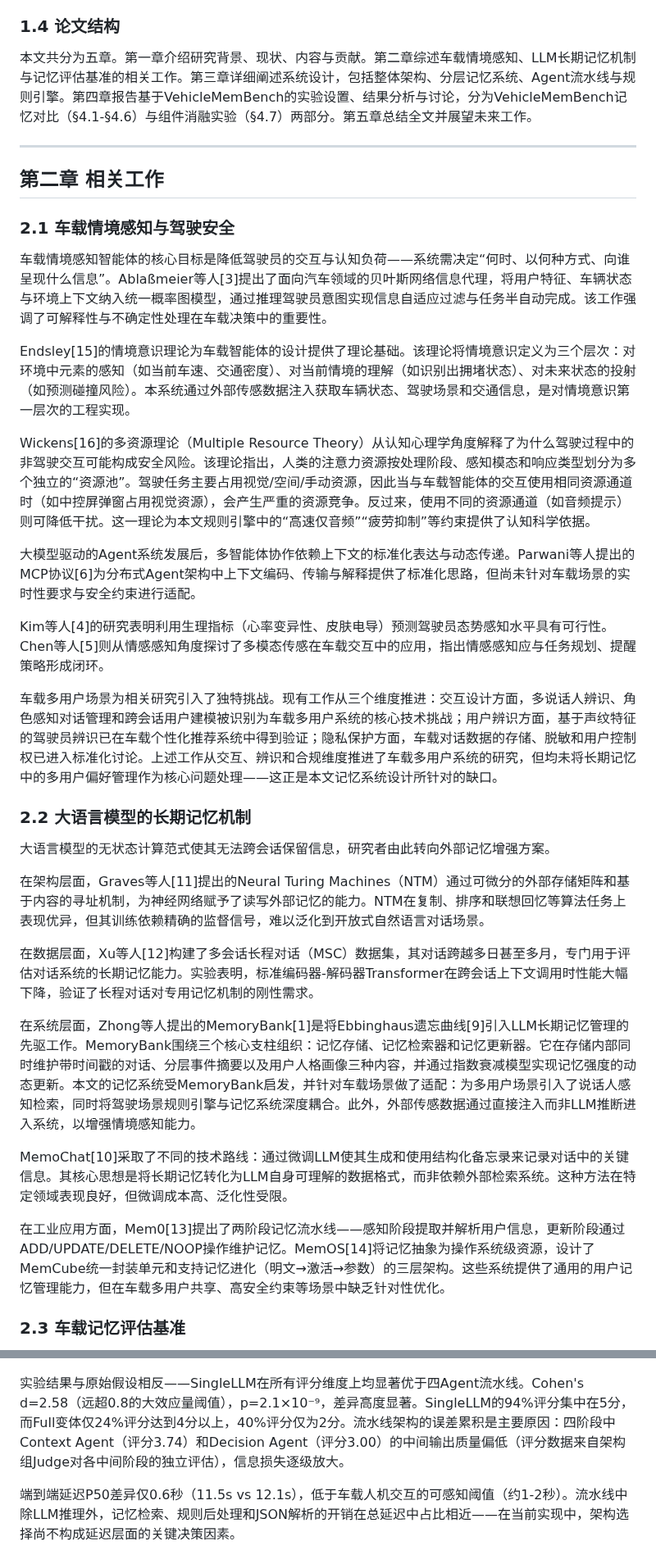
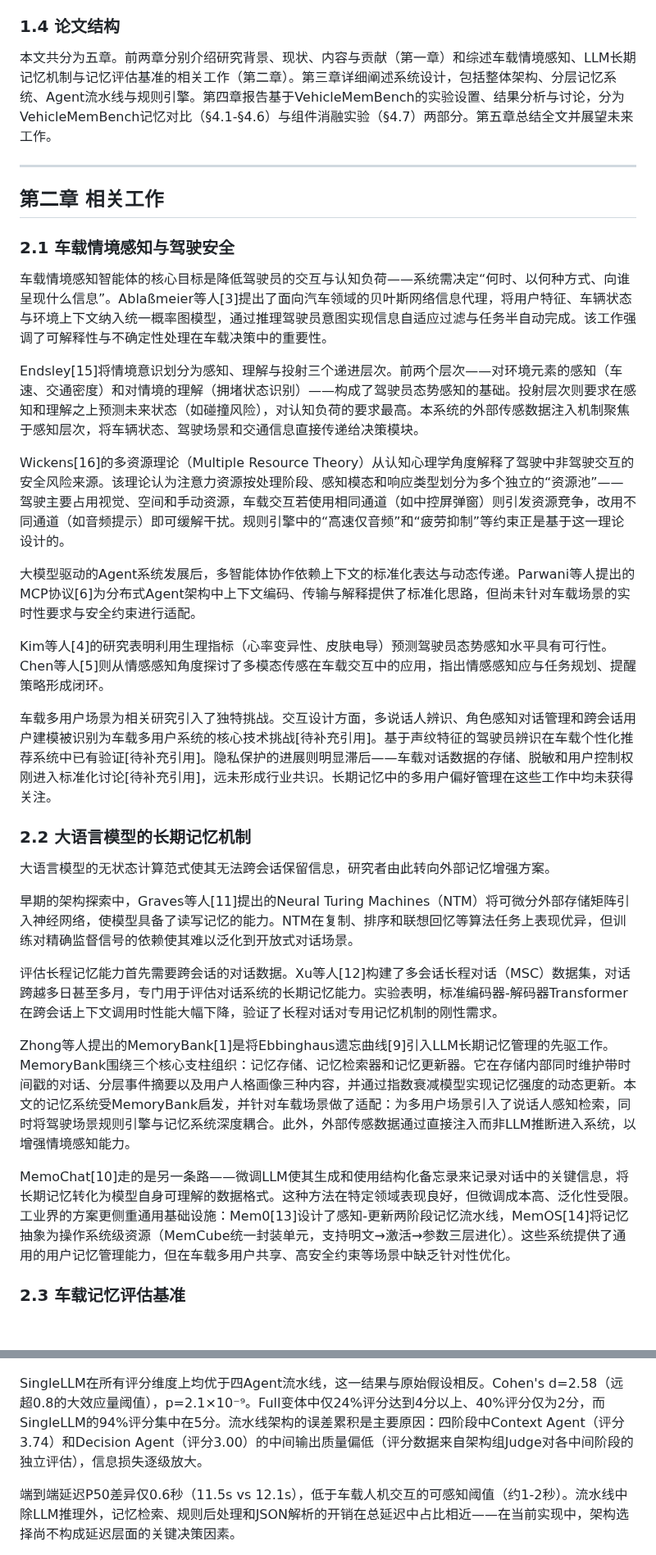
Before and after one commit to MiyakoMeow/DrivePal, a Markdown page: archive/初稿-20260511.md, 2 parts joined by grey strips. Shown at 82% size. Drawn GitHub-style; blank space fills up the shorter version.

```diff
--- a/archive/初稿-20260511.md
+++ b/archive/初稿-20260511.md
@@ -64,7 +58,7 @@ VehicleMemBench基准测试框架下的500个任务在**五种记忆策略**上
 
 ### 1.4 论文结构
 
-本文共分为五章。第一章介绍研究背景、现状、内容与贡献。第二章综述车载情境感知、LLM长期记忆机制与记忆评估基准的相关工作。第三章详细阐述系统设计，包括整体架构、分层记忆系统、Agent流水线与规则引擎。第四章报告基于VehicleMemBench的实验设置、结果分析与讨论，分为VehicleMemBench记忆对比（§4.1-§4.6）与组件消融实验（§4.7）两部分。第五章总结全文并展望未来工作。
+本文共分为五章。前两章分别介绍研究背景、现状、内容与贡献（第一章）和综述车载情境感知、LLM长期记忆机制与记忆评估基准的相关工作（第二章）。第三章详细阐述系统设计，包括整体架构、分层记忆系统、Agent流水线与规则引擎。第四章报告基于VehicleMemBench的实验设置、结果分析与讨论，分为VehicleMemBench记忆对比（§4.1-§4.6）与组件消融实验（§4.7）两部分。第五章总结全文并展望未来工作。
 
 ---
 
@@ -74,29 +68,27 @@ VehicleMemBench基准测试框架下的500个任务在**五种记忆策略**上
 
 车载情境感知智能体的核心目标是降低驾驶员的交互与认知负荷——系统需决定“何时、以何种方式、向谁呈现什么信息”。Ablaßmeier等人[3]提出了面向汽车领域的贝叶斯网络信息代理，将用户特征、车辆状态与环境上下文纳入统一概率图模型，通过推理驾驶员意图实现信息自适应过滤与任务半自动完成。该工作强调了可解释性与不确定性处理在车载决策中的重要性。
 
-Endsley[15]的情境意识理论为车载智能体的设计提供了理论基础。该理论将情境意识定义为三个层次：对环境中元素的感知（如当前车速、交通密度）、对当前情境的理解（如识别出拥堵状态）、对未来状态的投射（如预测碰撞风险）。本系统通过外部传感数据注入获取车辆状态、驾驶场景和交通信息，是对情境意识第一层次的工程实现。
+Endsley[15]将情境意识划分为感知、理解与投射三个递进层次。前两个层次——对环境元素的感知（车速、交通密度）和对情境的理解（拥堵状态识别）——构成了驾驶员态势感知的基础。投射层次则要求在感知和理解之上预测未来状态（如碰撞风险），对认知负荷的要求最高。本系统的外部传感数据注入机制聚焦于感知层次，将车辆状态、驾驶场景和交通信息直接传递给决策模块。
 
-Wickens[16]的多资源理论（Multiple Resource Theory）从认知心理学角度解释了为什么驾驶过程中的非驾驶交互可能构成安全风险。该理论指出，人类的注意力资源按处理阶段、感知模态和响应类型划分为多个独立的“资源池”。驾驶任务主要占用视觉/空间/手动资源，因此当与车载智能体的交互使用相同资源通道时（如中控屏弹窗占用视觉资源），会产生严重的资源竞争。反过来，使用不同的资源通道（如音频提示）则可降低干扰。这一理论为本文规则引擎中的“高速仅音频”“疲劳抑制”等约束提供了认知科学依据。
+Wickens[16]的多资源理论（Multiple Resource Theory）从认知心理学角度解释了驾驶中非驾驶交互的安全风险来源。该理论认为注意力资源按处理阶段、感知模态和响应类型划分为多个独立的“资源池”——驾驶主要占用视觉、空间和手动资源，车载交互若使用相同通道（如中控屏弹窗）则引发资源竞争，改用不同通道（如音频提示）即可缓解干扰。规则引擎中的“高速仅音频”和“疲劳抑制”等约束正是基于这一理论设计的。
 
 大模型驱动的Agent系统发展后，多智能体协作依赖上下文的标准化表达与动态传递。Parwani等人提出的MCP协议[6]为分布式Agent架构中上下文编码、传输与解释提供了标准化思路，但尚未针对车载场景的实时性要求与安全约束进行适配。
 
 Kim等人[4]的研究表明利用生理指标（心率变异性、皮肤电导）预测驾驶员态势感知水平具有可行性。Chen等人[5]则从情感感知角度探讨了多模态传感在车载交互中的应用，指出情感感知应与任务规划、提醒策略形成闭环。
 
-车载多用户场景为相关研究引入了独特挑战。现有工作从三个维度推进：交互设计方面，多说话人辨识、角色感知对话管理和跨会话用户建模被识别为车载多用户系统的核心技术挑战；用户辨识方面，基于声纹特征的驾驶员辨识已在车载个性化推荐系统中得到验证；隐私保护方面，车载对话数据的存储、脱敏和用户控制权已进入标准化讨论。上述工作从交互、辨识和合规维度推进了车载多用户系统的研究，但均未将长期记忆中的多用户偏好管理作为核心问题处理——这正是本文记忆系统设计所针对的缺口。
+车载多用户场景为相关研究引入了独特挑战。交互设计方面，多说话人辨识、角色感知对话管理和跨会话用户建模被识别为车载多用户系统的核心技术挑战[待补充引用]。基于声纹特征的驾驶员辨识在车载个性化推荐系统中已有验证[待补充引用]。隐私保护的进展则明显滞后——车载对话数据的存储、脱敏和用户控制权刚进入标准化讨论[待补充引用]，远未形成行业共识。长期记忆中的多用户偏好管理在这些工作中均未获得关注。
 
 ### 2.2 大语言模型的长期记忆机制
 
 大语言模型的无状态计算范式使其无法跨会话保留信息，研究者由此转向外部记忆增强方案。
 
-在架构层面，Graves等人[11]提出的Neural Turing Machines（NTM）通过可微分的外部存储矩阵和基于内容的寻址机制，为神经网络赋予了读写外部记忆的能力。NTM在复制、排序和联想回忆等算法任务上表现优异，但其训练依赖精确的监督信号，难以泛化到开放式自然语言对话场景。
+早期的架构探索中，Graves等人[11]提出的Neural Turing Machines（NTM）将可微分外部存储矩阵引入神经网络，使模型具备了读写记忆的能力。NTM在复制、排序和联想回忆等算法任务上表现优异，但训练对精确监督信号的依赖使其难以泛化到开放式对话场景。
 
-在数据层面，Xu等人[12]构建了多会话长程对话（MSC）数据集，其对话跨越多日甚至多月，专门用于评估对话系统的长期记忆能力。实验表明，标准编码器-解码器Transformer在跨会话上下文调用时性能大幅下降，验证了长程对话对专用记忆机制的刚性需求。
+评估长程记忆能力首先需要跨会话的对话数据。Xu等人[12]构建了多会话长程对话（MSC）数据集，对话跨越多日甚至多月，专门用于评估对话系统的长期记忆能力。实验表明，标准编码器-解码器Transformer在跨会话上下文调用时性能大幅下降，验证了长程对话对专用记忆机制的刚性需求。
 
-在系统层面，Zhong等人提出的MemoryBank[1]是将Ebbinghaus遗忘曲线[9]引入LLM长期记忆管理的先驱工作。MemoryBank围绕三个核心支柱组织：记忆存储、记忆检索器和记忆更新器。它在存储内部同时维护带时间戳的对话、分层事件摘要以及用户人格画像三种内容，并通过指数衰减模型实现记忆强度的动态更新。本文的记忆系统受MemoryBank启发，并针对车载场景做了适配：为多用户场景引入了说话人感知检索，同时将驾驶场景规则引擎与记忆系统深度耦合。此外，外部传感数据通过直接注入而非LLM推断进入系统，以增强情境感知能力。
+Zhong等人提出的MemoryBank[1]是将Ebbinghaus遗忘曲线[9]引入LLM长期记忆管理的先驱工作。MemoryBank围绕三个核心支柱组织：记忆存储、记忆检索器和记忆更新器。它在存储内部同时维护带时间戳的对话、分层事件摘要以及用户人格画像三种内容，并通过指数衰减模型实现记忆强度的动态更新。本文的记忆系统受MemoryBank启发，并针对车载场景做了适配：为多用户场景引入了说话人感知检索，同时将驾驶场景规则引擎与记忆系统深度耦合。此外，外部传感数据通过直接注入而非LLM推断进入系统，以增强情境感知能力。
 
-MemoChat[10]采取了不同的技术路线：通过微调LLM使其生成和使用结构化备忘录来记录对话中的关键信息。其核心思想是将长期记忆转化为LLM自身可理解的数据格式，而非依赖外部检索系统。这种方法在特定领域表现良好，但微调成本高、泛化性受限。
-
-在工业应用方面，Mem0[13]提出了两阶段记忆流水线——感知阶段提取并解析用户信息，更新阶段通过ADD/UPDATE/DELETE/NOOP操作维护记忆。MemOS[14]将记忆抽象为操作系统级资源，设计了MemCube统一封装单元和支持记忆进化（明文→激活→参数）的三层架构。这些系统提供了通用的用户记忆管理能力，但在车载多用户共享、高安全约束等场景中缺乏针对性优化。
+MemoChat[10]走的是另一条路——微调LLM使其生成和使用结构化备忘录来记录对话中的关键信息，将长期记忆转化为模型自身可理解的数据格式。这种方法在特定领域表现良好，但微调成本高、泛化性受限。工业界的方案更侧重通用基础设施：Mem0[13]设计了感知-更新两阶段记忆流水线，MemOS[14]将记忆抽象为操作系统级资源（MemCube统一封装单元，支持明文→激活→参数三层进化）。这些系统提供了通用的用户记忆管理能力，但在车载多用户共享、高安全约束等场景中缺乏针对性优化。
 
 ### 2.3 车载记忆评估基准
 
@@ -673,7 +666,7 @@ Bootstrap置信区间在三组对比中均跨越零点（NO_RULES: [-0.72, +0.24
 
 ![图4-6 架构消融——决策质量与延迟对比](figs/fig4-6_ablation_architecture.png)
 
-实验结果与原始假设相反——SingleLLM在所有评分维度上均显著优于四Agent流水线。Cohen's d=2.58（远超0.8的大效应量阈值），p=2.1×10⁻⁹，差异高度显著。SingleLLM的94%评分集中在5分，而Full变体仅24%评分达到4分以上，40%评分仅为2分。流水线架构的误差累积是主要原因：四阶段中Context Agent（评分3.74）和Decision Agent（评分3.00）的中间输出质量偏低（评分数据来自架构组Judge对各中间阶段的独立评估），信息损失逐级放大。
+SingleLLM在所有评分维度上均优于四Agent流水线，这一结果与原始假设相反。Cohen's d=2.58（远超0.8的大效应量阈值），p=2.1×10⁻⁹。Full变体中仅24%评分达到4分以上、40%评分仅为2分，而SingleLLM的94%评分集中在5分。流水线架构的误差累积是主要原因：四阶段中Context Agent（评分3.74）和Decision Agent（评分3.00）的中间输出质量偏低（评分数据来自架构组Judge对各中间阶段的独立评估），信息损失逐级放大。
 
 端到端延迟P50差异仅0.6秒（11.5s vs 12.1s），低于车载人机交互的可感知阈值（约1-2秒）。流水线中除LLM推理外，记忆检索、规则后处理和JSON解析的开销在总延迟中占比相近——在当前实现中，架构选择尚不构成延迟层面的关键决策因素。
 
```
Also changed, not shown: other parts of archive/初稿-20260511.md (+43 -42 lines).
